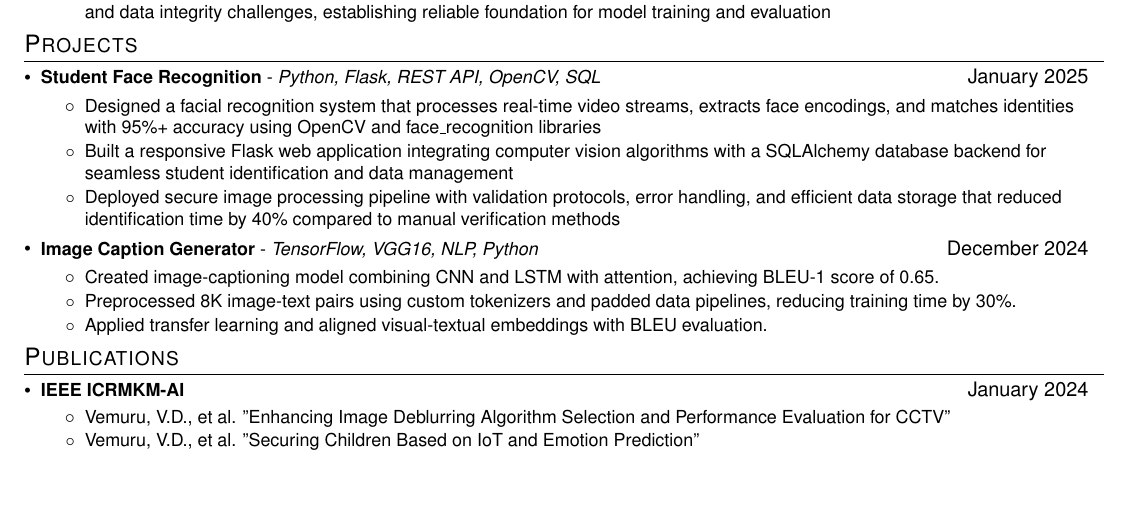
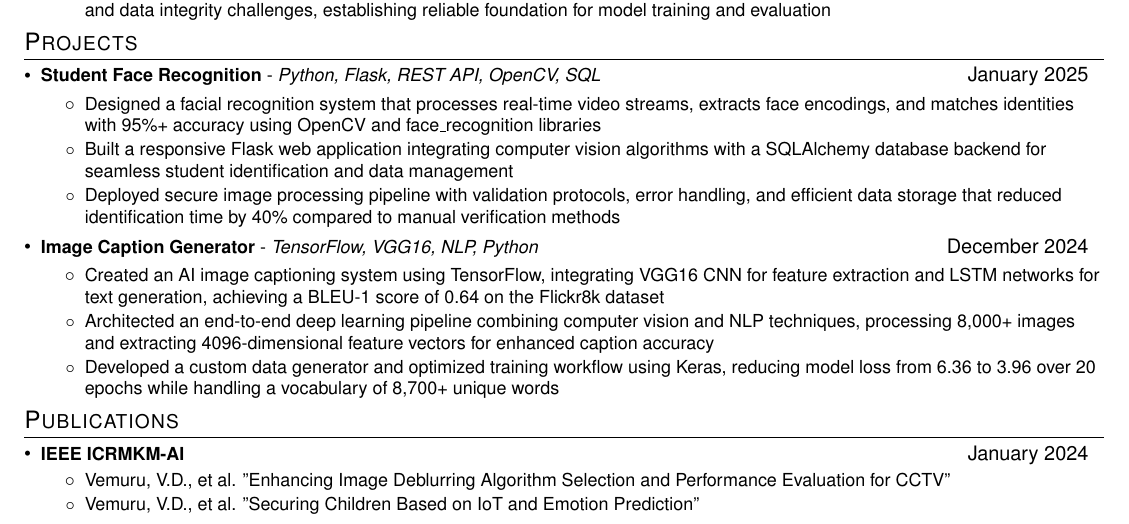
Before and after one commit to venu284/Resume, a LaTeX CV (resume.tex): part of the page, cut so that both start at the same text, the shorter picture padded with empty space. Compiled offline with pdfLaTeX.

Commit message:
Update resume.tex

```diff
--- a/resume.tex
+++ b/resume.tex
@@ -173,9 +173,9 @@
       \resumeProjectHeading
           {\textbf{Image Caption Generator} - \emph{TensorFlow, VGG16, NLP, Python}}{December 2024}
           \resumeItemListStart
-            \resumeItem{Created image-captioning model combining CNN and LSTM with attention, achieving BLEU-1 score of 0.65.}
-            \resumeItem{Preprocessed 8K image-text pairs using custom tokenizers and padded data pipelines, reducing training time by 30\%.}
-            \resumeItem{Applied transfer learning and aligned visual-textual embeddings with BLEU evaluation.}
+            \resumeItem{Created an AI image captioning system using TensorFlow, integrating VGG16 CNN for feature extraction and LSTM networks for text generation, achieving a BLEU-1 score of 0.64 on the Flickr8k dataset}
+            \resumeItem{Architected an end-to-end deep learning pipeline combining computer vision and NLP techniques, processing 8,000+ images and extracting 4096-dimensional feature vectors for enhanced caption accuracy}
+            \resumeItem{Developed a custom data generator and optimized training workflow using Keras, reducing model loss from 6.36 to 3.96 over 20 epochs while handling a vocabulary of 8,700+ unique words}
           \resumeItemListEnd
     \resumeSubHeadingListEnd
 
```
